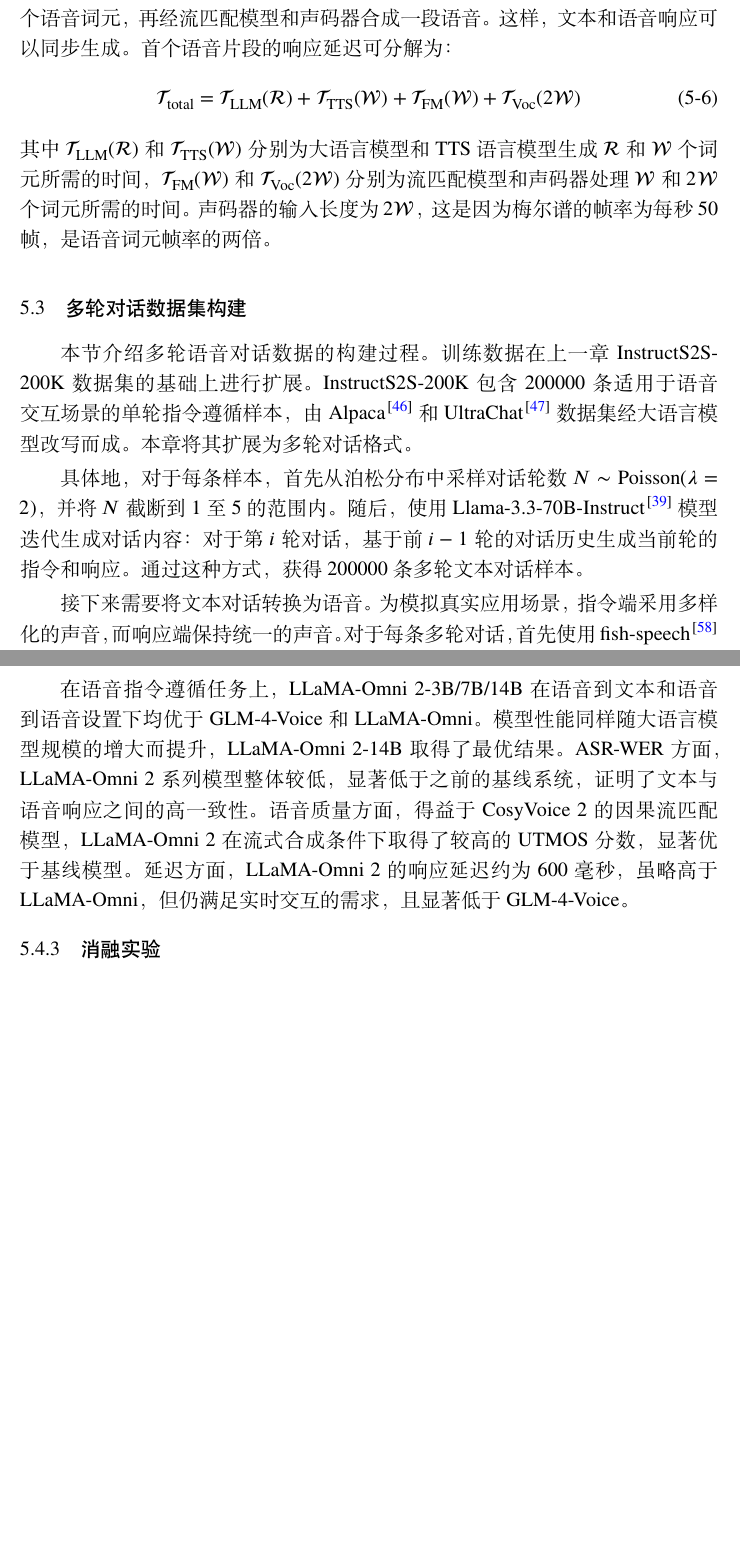
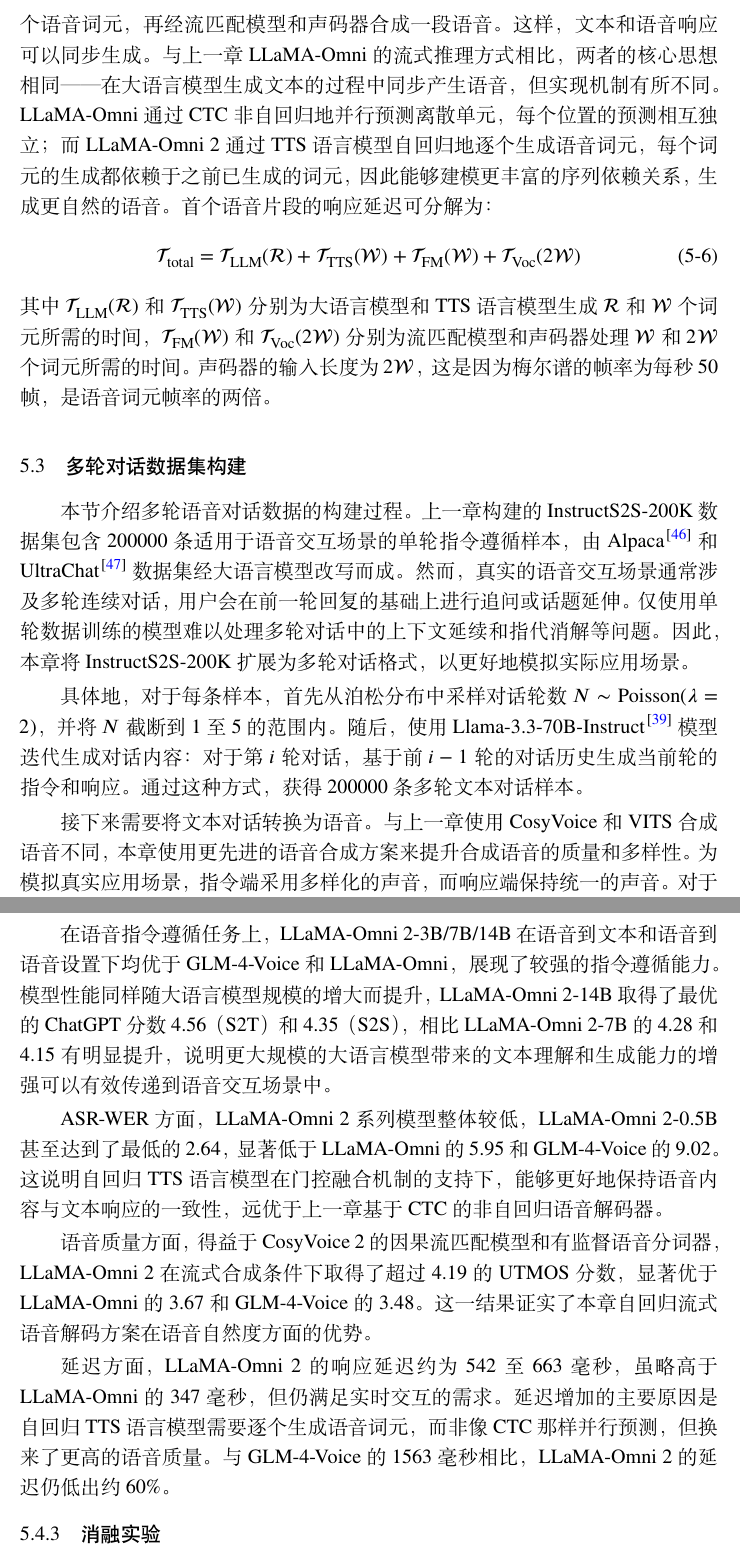
Before and after one commit to Poeroz/ucas-thesis-anonymous, a LaTeX thesis (Thesis.tex, which reads Tex/Chap_LLaMA_Omni2.tex): two parts of pages 60 and 63 of 78 before the commit and two parts of pages 61 and 64 of 80 after it, joined at a grey line, cut so that both start at the same text, the shorter picture padded with empty space. Compiled offline with XeLaTeX; a missing font is replaced by an installed copy or a similar font.

Commit message:
第五章：丰富正文内容，篇幅从23.8KB提升至28.8KB
- 引言：展开原生/模块化两条路线的具体分析，补充GLM-4-Voice、Moshi、Freeze-Omni讨论
- 语音分词器：补充与上一章HuBERT+K-means的对比，说明FSQ优势
- TTS语言模型：展开门控融合的设计动机
- 训练策略：补充分阶段训练的原因和各阶段目标
- 流式推理：补充与上一章CTC推理方式的对比
- 数据集：补充多轮扩展的动机和语音合成两步策略细节
- 主要结果：展开语音指令遵循各指标的详细分析
- 消融实验：展开读写策略各指标的逐项分析

Co-Authored-By: Claude Opus 4.6 <noreply@anthropic.com>

```diff
--- a/Tex/Chap_LLaMA_Omni2.tex
+++ b/Tex/Chap_LLaMA_Omni2.tex
@@ -62,7 +62,7 @@
 
 \subsection{流式推理}
 
-在推理阶段，大语言模型基于语音指令自回归地生成文本响应。每生成$\mathcal{R}$个文本词元后，其隐状态和对应的文本词元经门控融合模块送入$\mathcal{M}_\text{TTS}$，生成$\mathcal{W}$个语音词元，再经流匹配模型和声码器合成一段语音。这样，文本和语音响应可以同步生成。首个语音片段的响应延迟可分解为：
+在推理阶段，大语言模型基于语音指令自回归地生成文本响应。每生成$\mathcal{R}$个文本词元后，其隐状态和对应的文本词元经门控融合模块送入$\mathcal{M}_\text{TTS}$，生成$\mathcal{W}$个语音词元，再经流匹配模型和声码器合成一段语音。这样，文本和语音响应可以同步生成。与上一章LLaMA-Omni的流式推理方式相比，两者的核心思想相同——在大语言模型生成文本的过程中同步产生语音，但实现机制有所不同。LLaMA-Omni通过CTC非自回归地并行预测离散单元，每个位置的预测相互独立；而LLaMA-Omni 2通过TTS语言模型自回归地逐个生成语音词元，每个词元的生成都依赖于之前已生成的词元，因此能够建模更丰富的序列依赖关系，生成更自然的语音。首个语音片段的响应延迟可分解为：
 \begin{equation}
     \mathcal{T}_\text{total} = \mathcal{T}_\text{LLM}(\mathcal{R}) + \mathcal{T}_\text{TTS}(\mathcal{W}) + \mathcal{T}_\text{FM}(\mathcal{W}) + \mathcal{T}_\text{Voc}(2\mathcal{W})
     \label{eq:llamaomni2_latency}
@@ -72,11 +72,11 @@
 
 \section{多轮对话数据集构建}
 
-本节介绍多轮语音对话数据的构建过程。训练数据在上一章InstructS2S-200K数据集的基础上进行扩展。InstructS2S-200K包含200000条适用于语音交互场景的单轮指令遵循样本，由Alpaca\citep{alpaca}和UltraChat\citep{ultrachat}数据集经大语言模型改写而成。本章将其扩展为多轮对话格式。
+本节介绍多轮语音对话数据的构建过程。上一章构建的InstructS2S-200K数据集包含200000条适用于语音交互场景的单轮指令遵循样本，由Alpaca\citep{alpaca}和UltraChat\citep{ultrachat}数据集经大语言模型改写而成。然而，真实的语音交互场景通常涉及多轮连续对话，用户会在前一轮回复的基础上进行追问或话题延伸。仅使用单轮数据训练的模型难以处理多轮对话中的上下文延续和指代消解等问题。因此，本章将InstructS2S-200K扩展为多轮对话格式，以更好地模拟实际应用场景。
 
 具体地，对于每条样本，首先从泊松分布中采样对话轮数$N \sim \text{Poisson}(\lambda=2)$，并将$N$截断到1至5的范围内。随后，使用Llama-3.3-70B-Instruct\citep{dubey2024llama3}模型迭代生成对话内容：对于第$i$轮对话，基于前$i-1$轮的对话历史生成当前轮的指令和响应。通过这种方式，获得200000条多轮文本对话样本。
 
-接下来需要将文本对话转换为语音。为模拟真实应用场景，指令端采用多样化的声音，而响应端保持统一的声音。对于每条多轮对话，首先使用fish-speech\citep{fish-speech-v1.4}模型以随机声音合成一段短语音作为声纹提示，再使用CosyVoice 2模型在克隆该声纹的条件下将指令合成为语音。这种方式确保了同一对话内不同轮次的指令声音保持一致，同时不同对话之间具有声音多样性。对于所有响应，使用统一的声纹提示通过CosyVoice 2模型合成语音。
+接下来需要将文本对话转换为语音。与上一章使用CosyVoice和VITS合成语音不同，本章使用更先进的语音合成方案来提升合成语音的质量和多样性。为模拟真实应用场景，指令端采用多样化的声音，而响应端保持统一的声音。对于每条多轮对话，首先使用fish-speech\citep{fish-speech-v1.4}模型合成一段短语音（例如"这是一段随机生成的声音"），此时fish-speech会产生一个随机声音。随后，将该合成语音作为声纹提示，使用CosyVoice 2模型在克隆该声纹的条件下将对话中所有轮次的指令合成为语音。这种两步合成策略确保了同一对话内不同轮次的指令声音保持一致，同时不同对话之间具有声音多样性，使训练数据覆盖各种声音特征。对于所有响应，使用统一的声纹提示通过CosyVoice 2模型合成语音，保持模型输出语音风格的一致性。
 
 
 \section{实验结果与分析}
@@ -125,7 +125,13 @@
 
 在语音问答任务上，对于参数规模相近的模型，LLaMA-Omni 2-7B在语音到文本和语音到语音两种设置下均优于GLM-4-Voice和LLaMA-Omni。LLaMA-Omni 2显著缩小了语音到文本与语音到语音之间的性能差距：在Web Questions基准上，GLM-4-Voice的准确率从32.2降至15.9，下降16.3个百分点；LLaMA-Omni从33.4降至23.7，下降9.7个百分点；而LLaMA-Omni 2-7B仅从34.5降至31.3，下降3.2个百分点，说明自回归语音解码器大幅提升了语音生成能力。对于不同参数规模的模型，准确率随大语言模型规模的增大而提高，表明LLaMA-Omni 2能够有效利用大语言模型的内在能力。较小规模的LLaMA-Omni 2-1.5B/3B在语音到语音设置下已超越GLM-4-Voice和LLaMA-Omni的准确率，适合部署在边缘设备上。LLaMA-Omni 2-14B相比7B模型取得了显著的准确率提升，体现了该方法在扩展到更大模型时的潜力。
 
-在语音指令遵循任务上，LLaMA-Omni 2-3B/7B/14B在语音到文本和语音到语音设置下均优于GLM-4-Voice和LLaMA-Omni。模型性能同样随大语言模型规模的增大而提升，LLaMA-Omni 2-14B取得了最优结果。ASR-WER方面，LLaMA-Omni 2系列模型整体较低，显著低于之前的基线系统，证明了文本与语音响应之间的高一致性。语音质量方面，得益于CosyVoice 2的因果流匹配模型，LLaMA-Omni 2在流式合成条件下取得了较高的UTMOS分数，显著优于基线模型。延迟方面，LLaMA-Omni 2的响应延迟约为600毫秒，虽略高于LLaMA-Omni，但仍满足实时交互的需求，且显著低于GLM-4-Voice。
+在语音指令遵循任务上，LLaMA-Omni 2-3B/7B/14B在语音到文本和语音到语音设置下均优于GLM-4-Voice和LLaMA-Omni，展现了较强的指令遵循能力。模型性能同样随大语言模型规模的增大而提升，LLaMA-Omni 2-14B取得了最优的ChatGPT分数4.56（S2T）和4.35（S2S），相比LLaMA-Omni 2-7B的4.28和4.15有明显提升，说明更大规模的大语言模型带来的文本理解和生成能力的增强可以有效传递到语音交互场景中。
+
+ASR-WER方面，LLaMA-Omni 2系列模型整体较低，LLaMA-Omni 2-0.5B甚至达到了最低的2.64，显著低于LLaMA-Omni的5.95和GLM-4-Voice的9.02。这说明自回归TTS语言模型在门控融合机制的支持下，能够更好地保持语音内容与文本响应的一致性，远优于上一章基于CTC的非自回归语音解码器。
+
+语音质量方面，得益于CosyVoice 2的因果流匹配模型和有监督语音分词器，LLaMA-Omni 2在流式合成条件下取得了超过4.19的UTMOS分数，显著优于LLaMA-Omni的3.67和GLM-4-Voice的3.48。这一结果证实了本章自回归流式语音解码方案在语音自然度方面的优势。
+
+延迟方面，LLaMA-Omni 2的响应延迟约为542至663毫秒，虽略高于LLaMA-Omni的347毫秒，但仍满足实时交互的需求。延迟增加的主要原因是自回归TTS语言模型需要逐个生成语音词元，而非像CTC那样并行预测，但换来了更高的语音质量。与GLM-4-Voice的1563毫秒相比，LLaMA-Omni 2的延迟仍低出约60\%。
 
 \subsection{消融实验}
 
```
Also changed, not shown: Tex/Chap_LLaMA_Omni2.tex (20 more changed lines).
